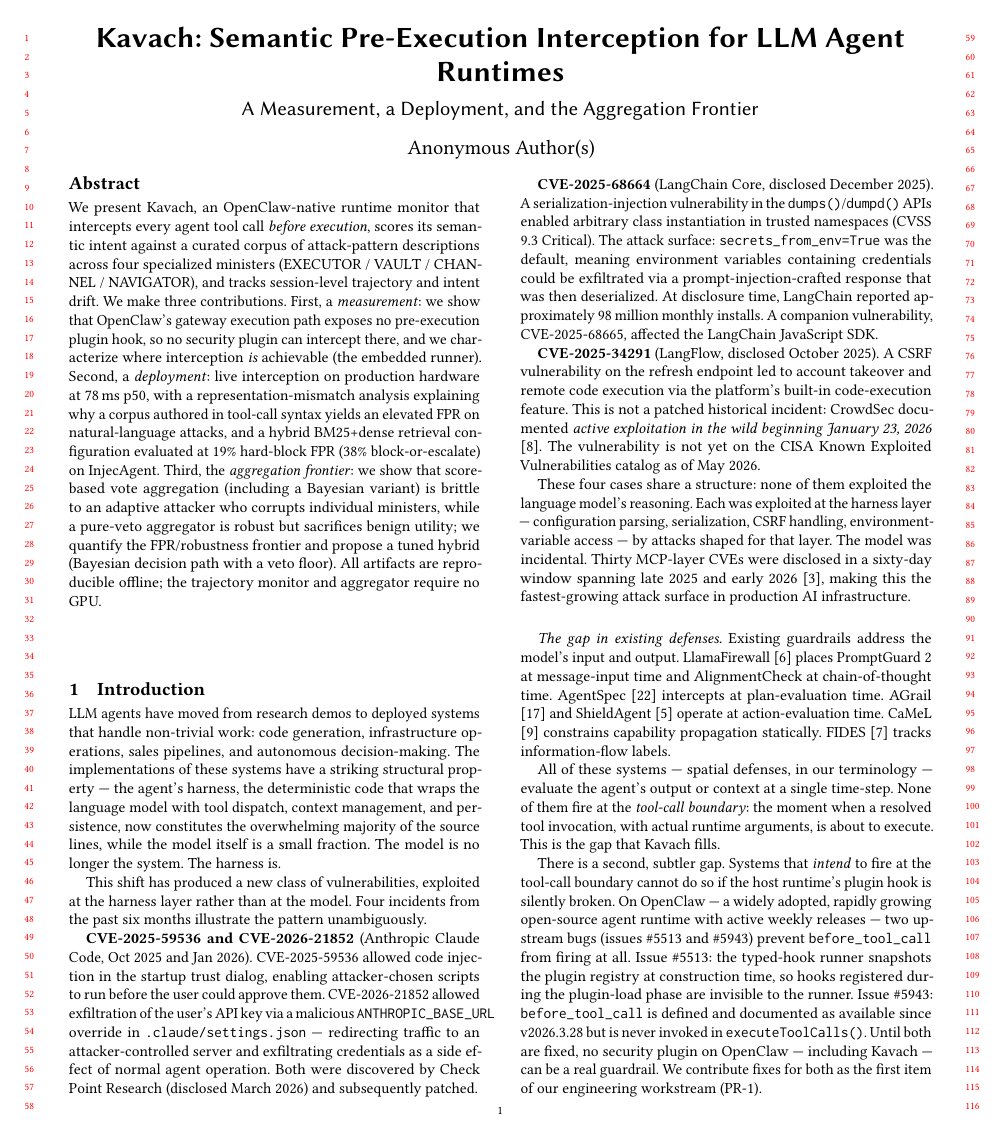
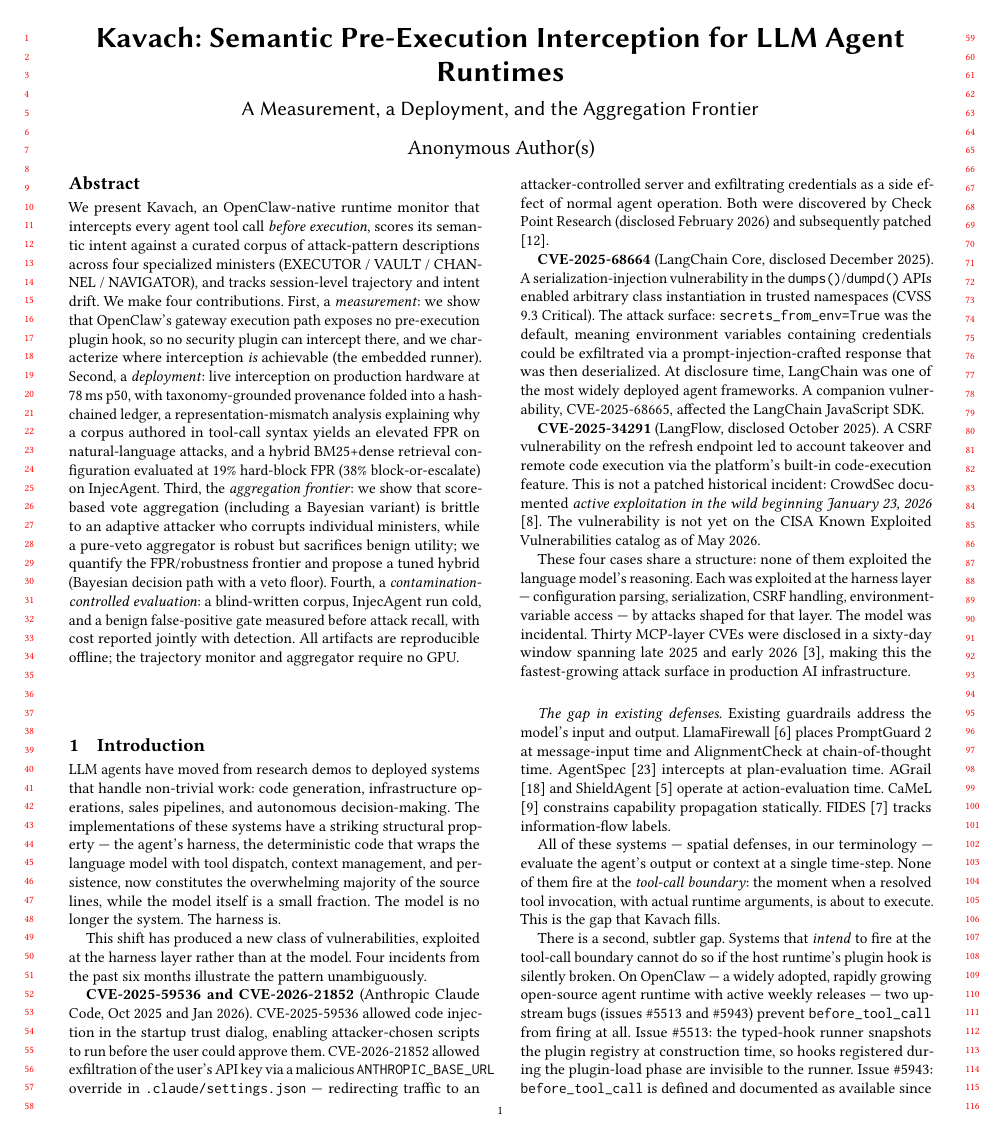
Before and after one commit to Ishani018/Kavach, a LaTeX paper (paper/skeleton_aisec.tex, which reads paper/section_1_intro_aisec.tex): page 1 of 9. Compiled offline with pdfLaTeX.

Commit message:
Prose fixes: contribution count, LangChain claim, CVE citation
Three isolated low-risk prose fixes from the §1/§2 audit (NOT the architecture
reframe — that's deferred):

1. C-1 contribution count: abstract said "three contributions", §1 said "four".
   Aligned the abstract UP to four (Option A) — added the contamination-
   controlled evaluation as the 4th and folded taxonomy-grounded provenance into
   the deployment contribution, matching §1. The "four specialized ministers /
   any minister BLOCK" framing is deliberately untouched (separate architecture
   reconciliation pass).

2. §1 LangChain "~98 million monthly installs" (uncited) → softened to "one of
   the most widely deployed agent frameworks".

3. §1 Claude Code CVEs (CVE-2025-59536 / CVE-2026-21852): kept the Check Point
   Research attribution (verified real), corrected the disclosure date
   March -> February 2026, and added the citation (checkpoint2026claudecode,
   Donenfeld & Vanunu, "Caught in the Hook", research.checkpoint.com).

Co-Authored-By: Claude Sonnet 4.6 <noreply@anthropic.com>

```diff
--- a/paper/section_1_intro_aisec.tex
+++ b/paper/section_1_intro_aisec.tex
@@ -26,7 +26,8 @@
 \texttt{ANTHROPIC\_BASE\_URL} override in \texttt{.claude/settings.json} —
 redirecting traffic to an attacker-controlled server and exfiltrating credentials
 as a side effect of normal agent operation. Both were discovered by Check Point
-Research (disclosed March 2026) and subsequently patched.
+Research (disclosed February 2026) and subsequently patched
+\cite{checkpoint2026claudecode}.
 
 \textbf{CVE-2025-68664} (LangChain Core, disclosed December 2025). A
 serialization-injection vulnerability in the \texttt{dumps()}/\texttt{dumpd()}
@@ -34,7 +35,7 @@
 Critical). The attack surface: \texttt{secrets\_from\_env=True} was the default,
 meaning environment variables containing credentials could be exfiltrated via a
 prompt-injection-crafted response that was then deserialized. At disclosure time,
-LangChain reported approximately 98 million monthly installs. A companion
+LangChain was one of the most widely deployed agent frameworks. A companion
 vulnerability, CVE-2025-68665, affected the LangChain JavaScript SDK.
 
 \textbf{CVE-2025-34291} (LangFlow, disclosed October 2025). A CSRF vulnerability
--- a/paper/skeleton_aisec.tex
+++ b/paper/skeleton_aisec.tex
@@ -45,21 +45,25 @@
 agent tool call \emph{before execution}, scores its semantic intent against a
 curated corpus of attack-pattern descriptions across four specialized
 ministers (EXECUTOR / VAULT / CHANNEL / NAVIGATOR), and tracks session-level
-trajectory and intent drift. We make three contributions. First, a
+trajectory and intent drift. We make four contributions. First, a
 \emph{measurement}: we show that OpenClaw's gateway execution path exposes no
 pre-execution plugin hook, so no security plugin can intercept there, and we
 characterize where interception \emph{is} achievable (the embedded runner).
 Second, a \emph{deployment}: live interception on production hardware at
-78\,ms p50, with a representation-mismatch analysis explaining why a corpus
-authored in tool-call syntax yields an elevated FPR on natural-language attacks,
-and a hybrid BM25+dense retrieval configuration evaluated at 19\% hard-block FPR
-(38\% block-or-escalate) on InjecAgent. Third, the
+78\,ms p50, with taxonomy-grounded provenance folded into a hash-chained ledger,
+a representation-mismatch analysis explaining why a corpus authored in tool-call
+syntax yields an elevated FPR on natural-language attacks, and a hybrid
+BM25+dense retrieval configuration evaluated at 19\% hard-block FPR (38\%
+block-or-escalate) on InjecAgent. Third, the
 \emph{aggregation frontier}: we show that score-based vote aggregation
 (including a Bayesian variant) is brittle to an adaptive attacker who corrupts
 individual ministers, while a pure-veto aggregator is robust but sacrifices
 benign utility; we quantify the FPR/robustness frontier and propose a tuned
-hybrid (Bayesian decision path with a veto floor). All artifacts are
-reproducible offline; the trajectory monitor and aggregator require no GPU.
+hybrid (Bayesian decision path with a veto floor). Fourth, a
+\emph{contamination-controlled evaluation}: a blind-written corpus, InjecAgent
+run cold, and a benign false-positive gate measured before attack recall, with
+cost reported jointly with detection. All artifacts are reproducible offline;
+the trajectory monitor and aggregator require no GPU.
 \end{abstract}
 
 \maketitle
```
Also changed, not shown: paper/kavach.bib (+9 -0 lines).
